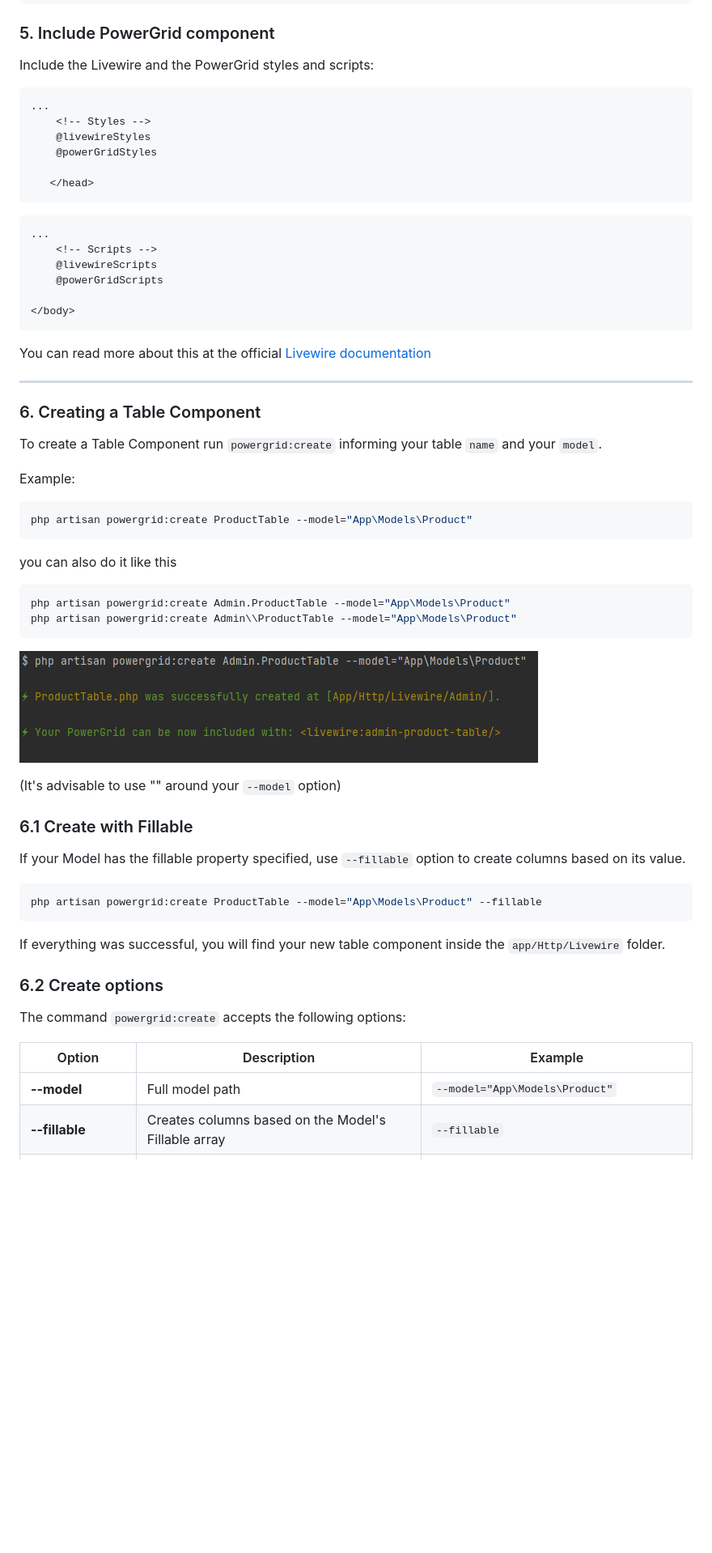
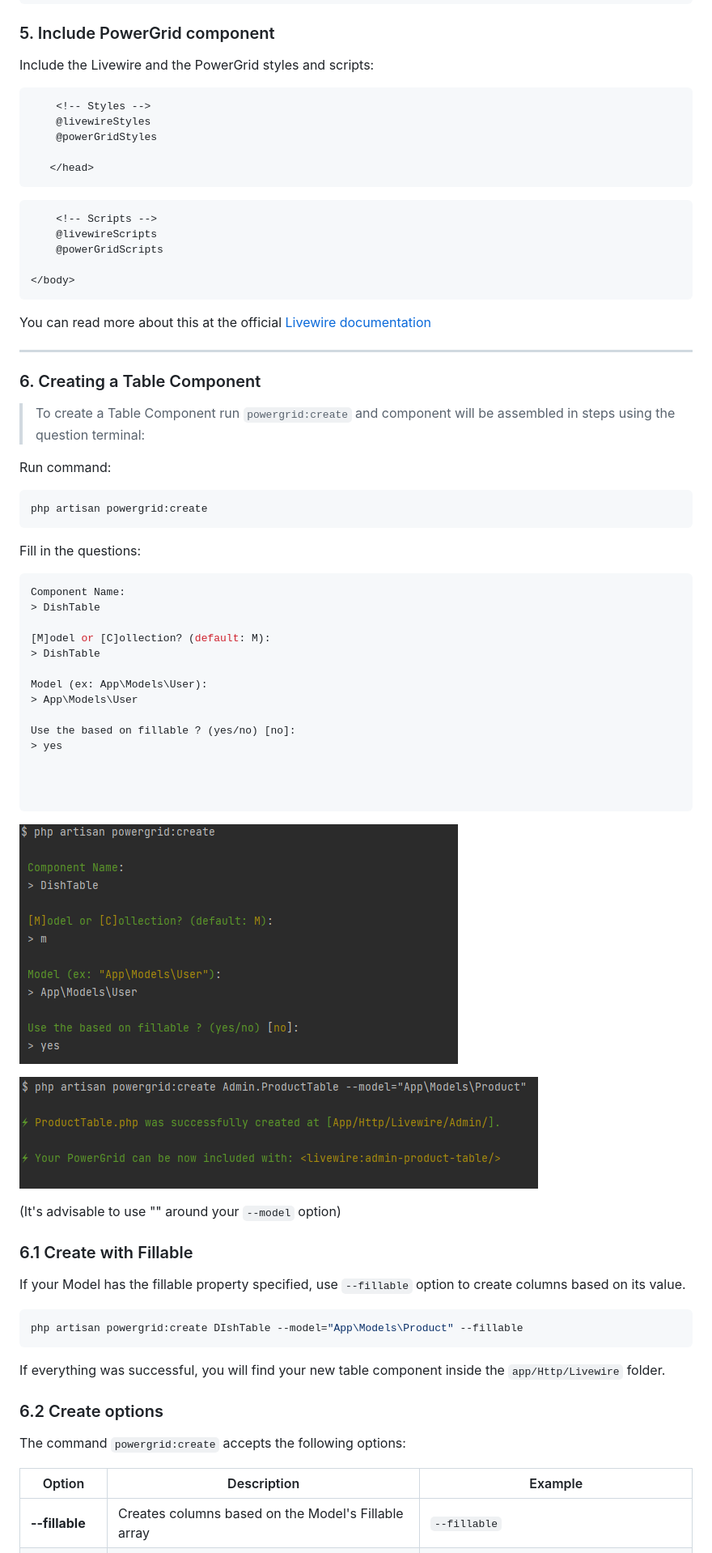
Before and after one commit to Power-Components/livewire-powergrid, a Markdown page: docs/README.md, the part around one of its changes. Shown at 81% size. Drawn GitHub-style; pictures changed too: docs/img/command.png (added); blank space fills up the shorter version.

````diff
--- a/docs/README.md
+++ b/docs/README.md
@@ -144,7 +142,6 @@ The CDN for Alpine JS is  configured by default, in the same file:
 Include the Livewire and the PowerGrid styles and scripts:
 
 ```html
-...
     <!-- Styles -->
     @livewireStyles
     @powerGridStyles
@@ -153,7 +150,6 @@ Include the Livewire and the PowerGrid styles and scripts:
 ```
 
 ```html
-...
     <!-- Scripts -->
     @livewireScripts
     @powerGridScripts
@@ -167,18 +163,34 @@ You can read more about this at the official [Livewire documentation](https://la
 
 ### 6.  Creating a Table Component
 
-To create a Table Component run `powergrid:create` informing your table `name` and your `model`.
+> To create a Table Component run `powergrid:create` and component will be assembled in steps using the question terminal:
 
-Example:
+Run command:
 
 ```bash
-php artisan powergrid:create ProductTable --model="App\Models\Product"
+php artisan powergrid:create
 ```
-you can also do it like this
+
+Fill in the questions:
 ```bash
-php artisan powergrid:create Admin.ProductTable --model="App\Models\Product"
-php artisan powergrid:create Admin\\ProductTable --model="App\Models\Product"
+Component Name:
+> DishTable
+
+[M]odel or [C]ollection? (default: M):
+> DishTable
+
+Model (ex: App\Models\User):
+> App\Models\User
+
+Use the based on fillable ? (yes/no) [no]:
+> yes
+
+
+
 ```
+
+![Output](img/command.png)
+
 
 ![Output](img/output.png)
 
@@ -189,7 +201,7 @@ php artisan powergrid:create Admin\\ProductTable --model="App\Models\Product"
 If your Model has the fillable property specified, use `--fillable` option to create columns based on its value.
 
 ```bash
-php artisan powergrid:create ProductTable --model="App\Models\Product" --fillable
+php artisan powergrid:create DIshTable --model="App\Models\Product" --fillable
 ```
 
 If everything was successful, you will find your new table component inside the `app/Http/Livewire` folder.
@@ -200,6 +212,5 @@ If everything was successful, you will find your new table component inside the
 
 | Option | Description | Example |
 |----|----|----|
-|**--model**| Full model path | ```--model="App\Models\Product"``` |
 |**--fillable**| Creates columns based on the Model's Fillable array | ```--fillable``` |
 |**--template**| Uses a provided stub file as template for creating tables | ```--template=stubs/table_with_buttons.sub``` |
````
Also changed, not shown: other parts of docs/README.md (+47 -34 lines), 8 other files.
